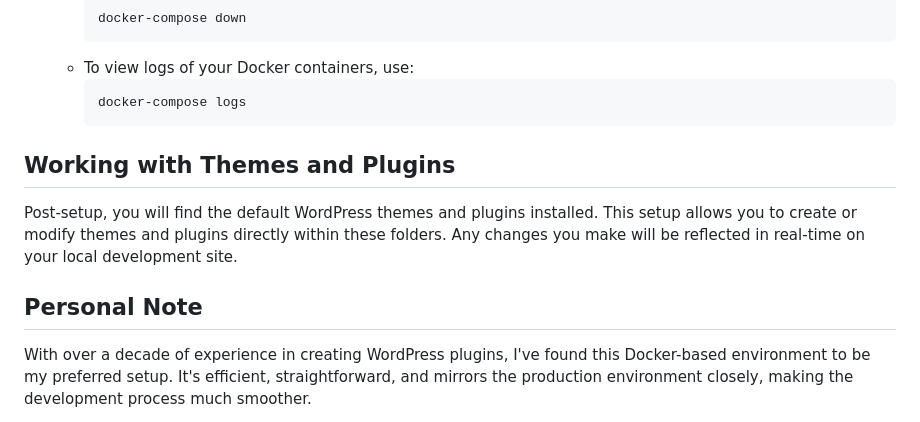
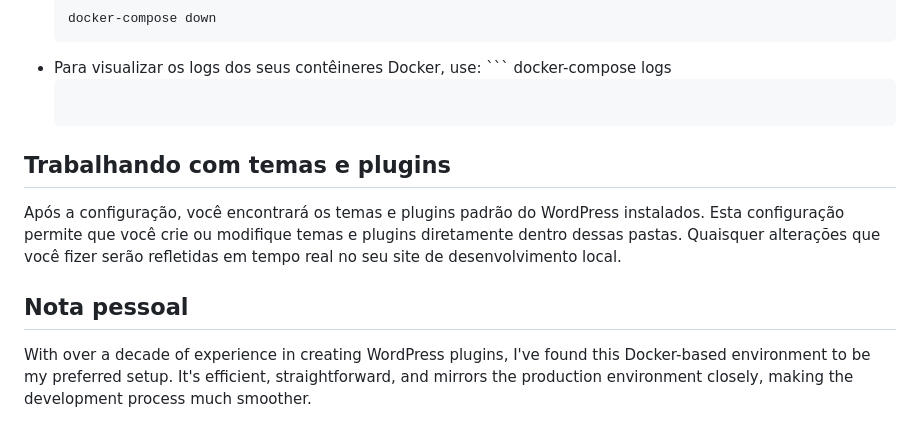
Before and after one commit to Polcaro1989/Setup-Docker-Wordpress-container, a Markdown page: README.md, the part around the change printed below. Drawn GitHub-style.

````diff
--- a/README.md
+++ b/README.md
@@ -65,17 +64,15 @@ Before you begin, ensure you have Docker and Docker-compose installed on your ma
      ```
      docker-compose down
      ```
-   - To view logs of your Docker containers, use:
-     ```
+- Para visualizar os logs dos seus contêineres Docker, use:     ```
      docker-compose logs
      ```
 
-## Working with Themes and Plugins
+## Trabalhando com temas e plugins
 
-Post-setup, you will find the default WordPress themes and plugins installed. This setup allows you to create or modify themes and plugins directly within these folders. Any changes you make will be reflected in real-time on your local development site.
+Após a configuração, você encontrará os temas e plugins padrão do WordPress instalados. Esta configuração permite que você crie ou modifique temas e plugins diretamente dentro dessas pastas. Quaisquer alterações que você fizer serão refletidas em tempo real no seu site de desenvolvimento local.
 
-## Personal Note
-
+## Nota pessoal
 With over a decade of experience in creating WordPress plugins, I've found this Docker-based environment to be my preferred setup. It's efficient, straightforward, and mirrors the production environment closely, making the development process much smoother.
 
 I hope you find this setup as useful as I have. Happy coding!
````
Also changed, not shown: other parts of README.md (+35 -36 lines).
